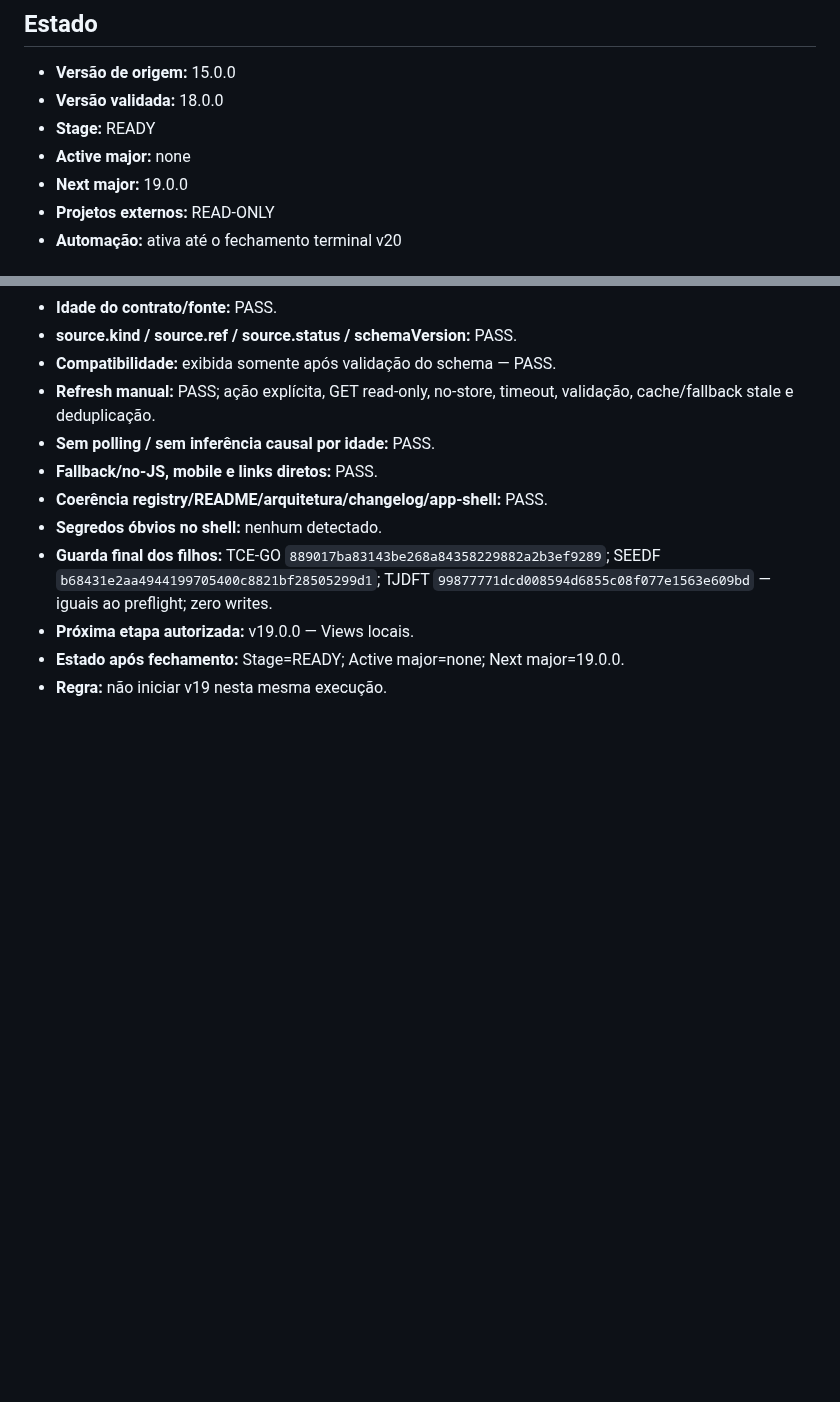
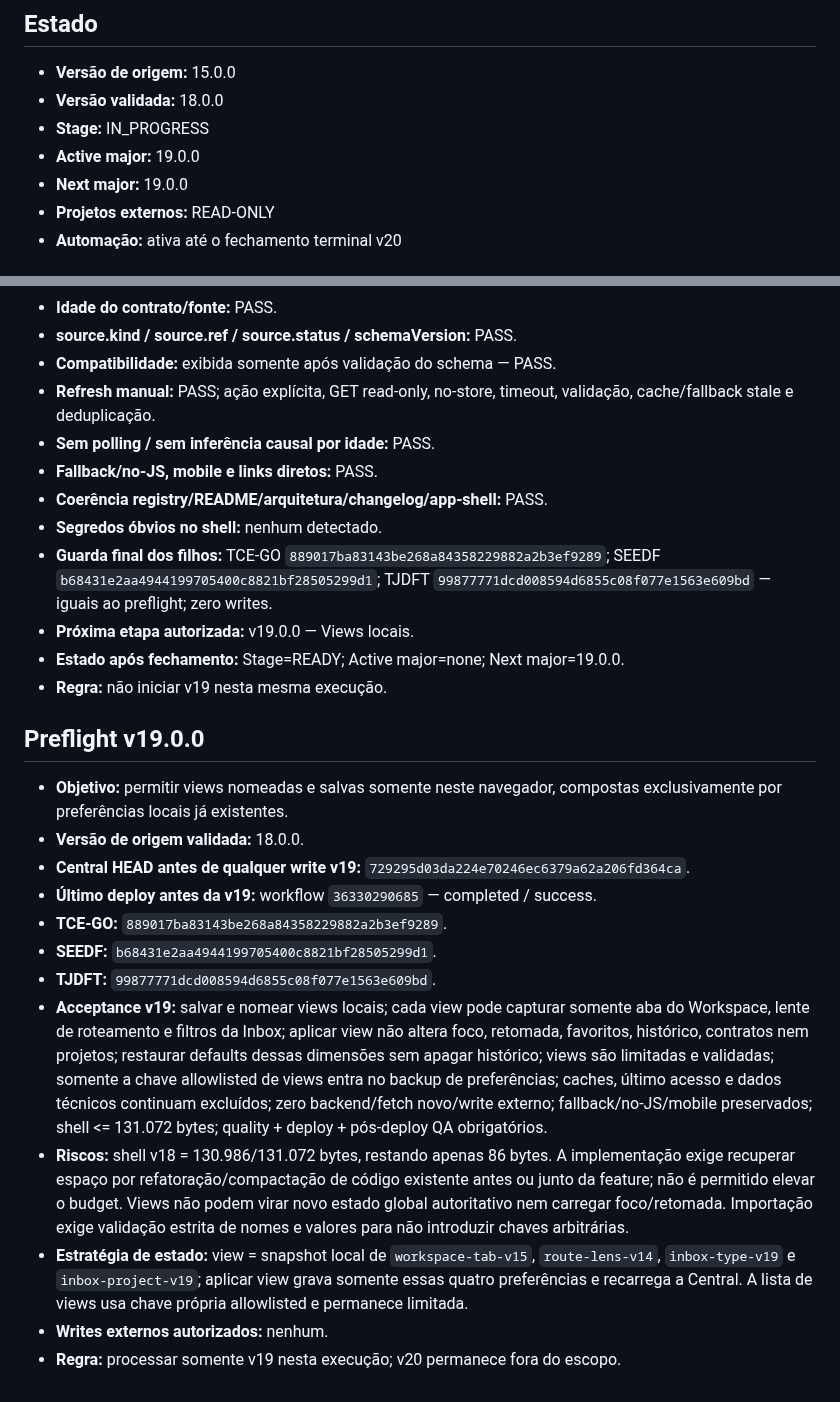
Before and after one commit to RodrigoRosaDantas/central-estudos, a Markdown page: docs/V20-CHECKPOINT.md, 2 parts joined by grey strips. Drawn GitHub-style; blank space fills up the shorter version.

Commit message:
docs: start v19 local views preflight

```diff
--- a/docs/V20-CHECKPOINT.md
+++ b/docs/V20-CHECKPOINT.md
@@ -3,8 +3,8 @@
 ## Estado
 - **Versão de origem:** 15.0.0
 - **Versão validada:** 18.0.0
-- **Stage:** READY
-- **Active major:** none
+- **Stage:** IN_PROGRESS
+- **Active major:** 19.0.0
 - **Next major:** 19.0.0
 - **Projetos externos:** READ-ONLY
 - **Automação:** ativa até o fechamento terminal v20
@@ -141,3 +141,18 @@
 - **Próxima etapa autorizada:** v19.0.0 — Views locais.
 - **Estado após fechamento:** Stage=READY; Active major=none; Next major=19.0.0.
 - **Regra:** não iniciar v19 nesta mesma execução.
+
+
+## Preflight v19.0.0
+- **Objetivo:** permitir views nomeadas e salvas somente neste navegador, compostas exclusivamente por preferências locais já existentes.
+- **Versão de origem validada:** 18.0.0.
+- **Central HEAD antes de qualquer write v19:** `729295d03da224e70246ec6379a62a206fd364ca`.
+- **Último deploy antes da v19:** workflow `36330290685` — completed / success.
+- **TCE-GO:** `889017ba83143be268a84358229882a2b3ef9289`.
+- **SEEDF:** `b68431e2aa4944199705400c8821bf28505299d1`.
+- **TJDFT:** `99877771dcd008594d6855c08f077e1563e609bd`.
+- **Acceptance v19:** salvar e nomear views locais; cada view pode capturar somente aba do Workspace, lente de roteamento e filtros da Inbox; aplicar view não altera foco, retomada, favoritos, histórico, contratos nem projetos; restaurar defaults dessas dimensões sem apagar histórico; views são limitadas e validadas; somente a chave allowlisted de views entra no backup de preferências; caches, último acesso e dados técnicos continuam excluídos; zero backend/fetch novo/write externo; fallback/no-JS/mobile preservados; shell <= 131.072 bytes; quality + deploy + pós-deploy QA obrigatórios.
+- **Riscos:** shell v18 = 130.986/131.072 bytes, restando apenas 86 bytes. A implementação exige recuperar espaço por refatoração/compactação de código existente antes ou junto da feature; não é permitido elevar o budget. Views não podem virar novo estado global autoritativo nem carregar foco/retomada. Importação exige validação estrita de nomes e valores para não introduzir chaves arbitrárias.
+- **Estratégia de estado:** view = snapshot local de `workspace-tab-v15`, `route-lens-v14`, `inbox-type-v19` e `inbox-project-v19`; aplicar view grava somente essas quatro preferências e recarrega a Central. A lista de views usa chave própria allowlisted e permanece limitada.
+- **Writes externos autorizados:** nenhum.
+- **Regra:** processar somente v19 nesta execução; v20 permanece fora do escopo.
```
